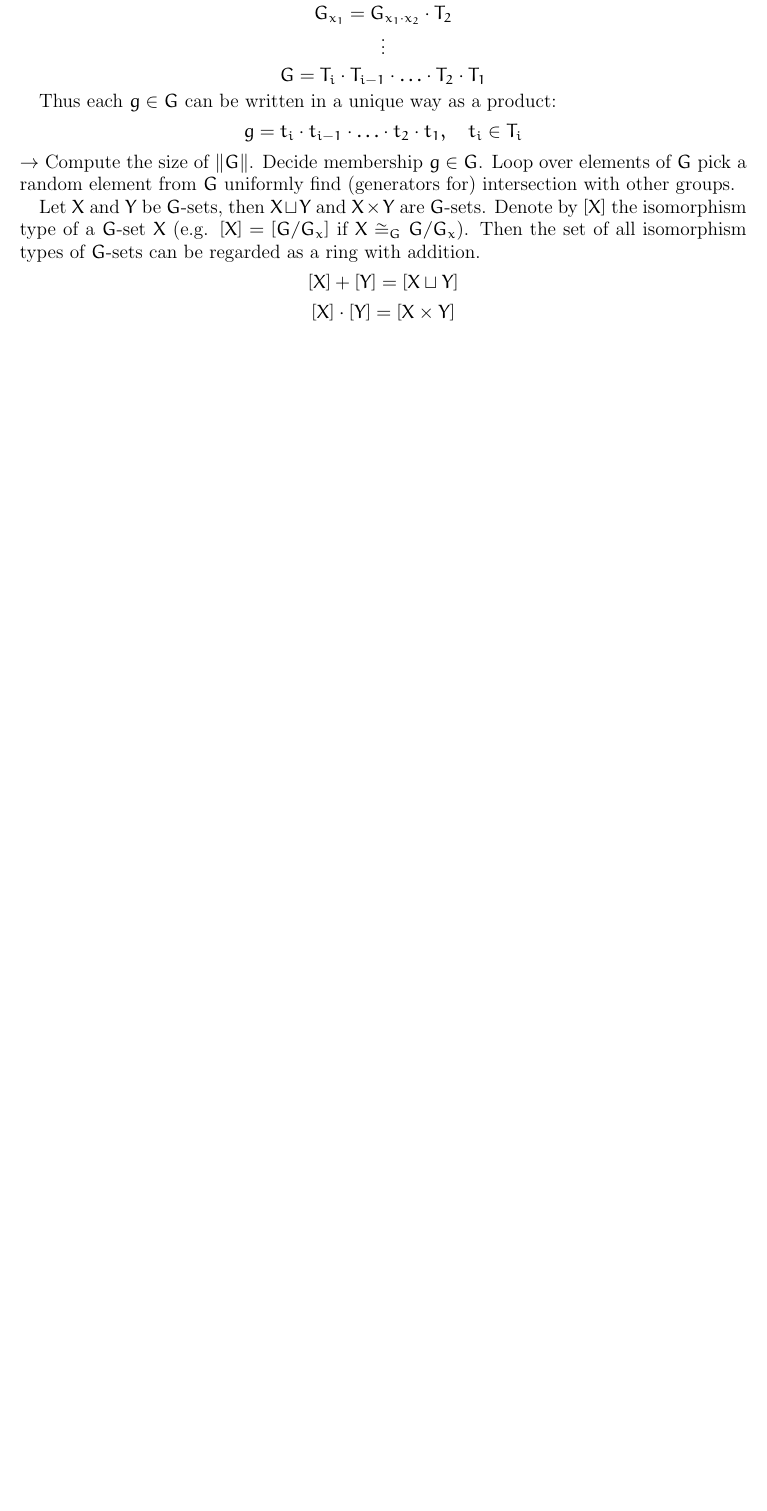
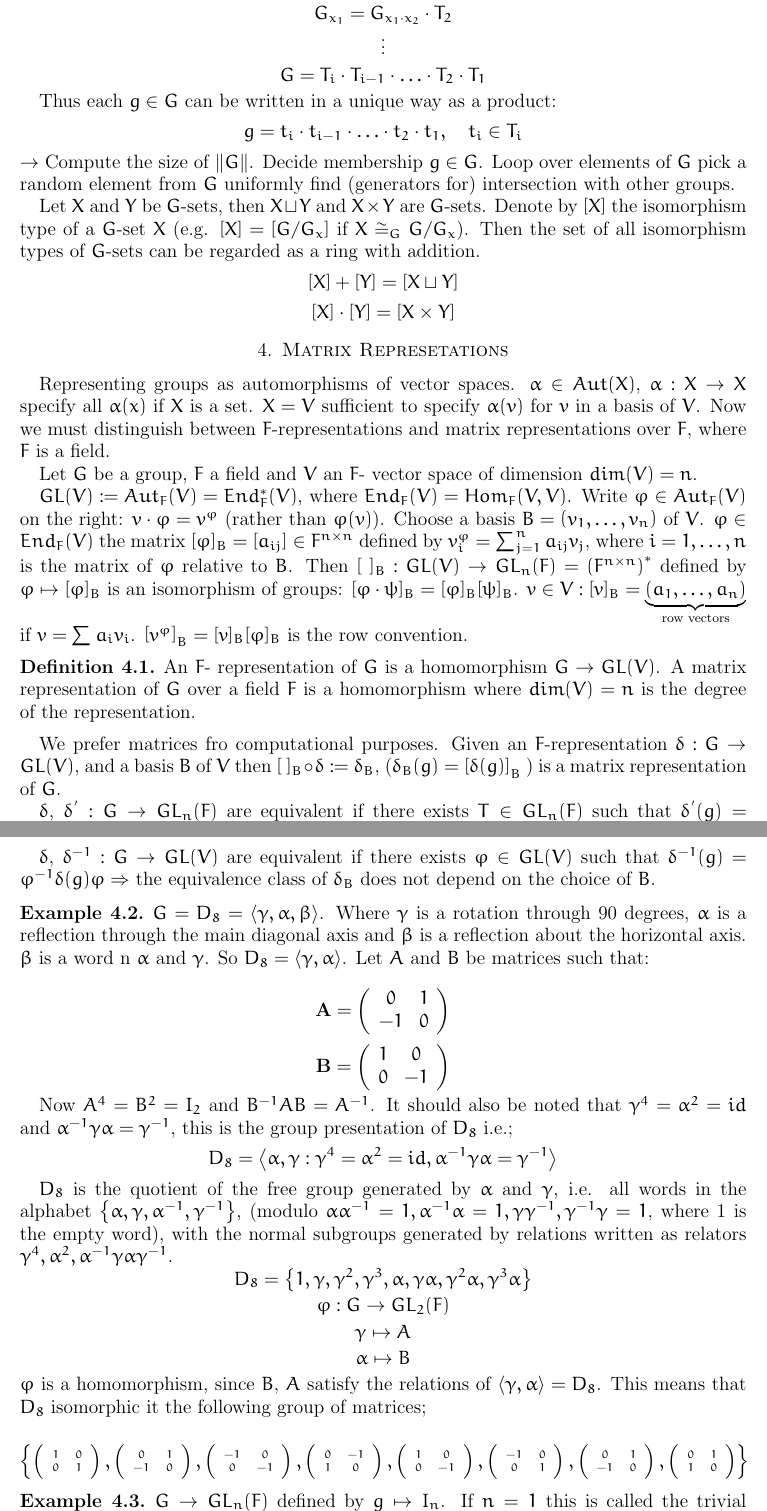
Before and after one commit to gpfeiffer/com-rep-th, a LaTeX paper (comrepth.tex): part of page 13 of 13 before the commit and two parts of pages 13 and 14 of 14 after it, the two joined at a grey line, cut so that both start at the same text, the shorter picture padded with empty space. Compiled offline with pdfLaTeX.

Commit message:
Notes from 26/10/11

```diff
--- a/comrepth.tex
+++ b/comrepth.tex
@@ -626,6 +626,103 @@ $$g = t_{i} \cdot t_{i - 1} \cdot \ldots \cdot t_{2} \cdot t_{1}, \quad t_{i} \i
  $\rightarrow$ Compute the size of $\| G \|$. Decide membership $g \in G$. Loop over elements of $G$ pick a random element from $G$ uniformly find (generators for) intersection with other groups.
 
 Let $X$ and $Y$ be $G$-sets, then $X \sqcup Y$ and $X \times Y$ are $G$-sets. Denote by $[X]$ the isomorphism type of a $G$-set $X$ (e.g. $[X] = [G/G_{x}]$ if $X \cong_{G} G/G_{x}$). Then the set of all isomorphism types of $G$-sets can be regarded as a ring with addition. $$[X] + [Y] = [X \sqcup Y]$$ $$[X] \cdot [Y] = [ X \times Y]$$
+
+\section{Matrix Represetations}
+
+Representing groups as automorphisms of vector spaces. $\alpha \in Aut(X)$, $\alpha: X \rightarrow X$ specify all $\alpha (x)$ if $X$ is a set. $X = V$ sufficient to specify $\alpha (v)$ for $v$ in a basis of $V$. Now we must distinguish between $F$-representations and matrix representations over $F$, where $F$ is a field.
+
+Let $G$ be a group, $F$ a field and $V$ an $F$- vector space of dimension $dim(V) = n$.
+
+$GL(V) := Aut_{F} (V) = End_{F}^{\ast} (V)$, where $End_{F} (V) = Hom_{F} (V, V)$. Write $\varphi \in Aut_{F} (V)$ on the right: $v \cdot \varphi = v^{\varphi}$ (rather than $\varphi (v)$). Choose a basis $B = \left( v_{1}, \ldots, v_{n} \right)$ of $V$. $\varphi \in End_{F} (V)$ the matrix $[ \varphi ]_{B} = [ a_{i j} ] \in F^{n \times n}$ defined by $v_{i}^{\varphi}  = \sum_{j = 1}^{n} {a_{ij}}{v_{j}}$, where $i = 1, \ldots, n$ is the matrix of $\varphi$ relative to $B$. Then $[ \  ]_{B} : GL(V) \rightarrow GL_{n} (F) = \left( F^{n \times n} \right)^{\ast}$ defined by $\varphi \mapsto [ \varphi ]_{B}$ is an isomorphism of groups: $[ \varphi \cdot \psi ]_{B} = [ \varphi ]_{B} [ \psi ]_{B}$. $v \in V: [ v ]_{B} = \underbrace{\left( a_{1}, \ldots, a_{n} \right)}_{\text{row vectors}}$ if $v = \sum{a_{i}}{v_{i}}$. $\left[ v^{\varphi} \right]_{B} = [v]_{B} [ \varphi ]_{B}$ is the row convention.
+
+\begin{definition}
+An $F$- representation of $G$ is a homomorphism $G \rightarrow GL(V)$. A matrix representation of $G$ over a field $F$ is a homomorphism where $dim(V) = n$ is the degree of the representation.
+\end{definition}
+
+We prefer matrices fro computational purposes. Given an $F$-representation $\delta: G \rightarrow GL(V)$, and a basis $B$ of $V$ then $[ \  ]_{B} \circ \delta := \delta_{B}$, ($ \delta_{B} (g) = \left[ \delta (g) \right]_{B}$ ) is a matrix representation of $G$.
+
+$\delta$, $\delta^{'}: G \rightarrow GL_{n} (F)$ are equivalent if there exists $T \in GL_{n} (F)$ such that $\delta^{'} (g) = T^{- 1} \delta (g) T$.
+
+$\delta$, $\delta^{- 1}: G \rightarrow GL(V)$ are equivalent if there exists $\varphi \in GL(V)$ such that $\delta^{- 1} (g) = \varphi^{- 1} \delta (g) \varphi \Rightarrow$ the equivalence class of $\delta_{B}$ does not depend on the choice of $B$.
+
+\begin{example}
+$G = D_{8} = \left\langle \gamma, \alpha, \beta \right\rangle$. Where $\gamma$ is a rotation through 90 degrees, $\alpha$ is a reflection through the main diagonal axis and $\beta$ is a reflection about the horizontal axis. $\beta$ is a word n $\alpha$ and $\gamma$. So $D_{8} = \left\langle \gamma, \alpha \right\rangle$. Let $A$ and $B$ be matrices such that:
+
+\begin{equation*}
+\mbox{\textbf{A}} = \left(
+\begin{array}{cc}
+     0 & 1 \\
+    - 1 & 0 \\
+\end{array}
+\right)
+\end{equation*}
+
+\begin{equation*}
+\mbox{\textbf{B}} = \left(
+\begin{array}{cc}
+     1 & 0 \\
+     0 & - 1 \\
+\end{array}
+\right)
+\end{equation*}
+
+Now $A^{4} = B^{2} = I_{2}$ and $B^{- 1} A B = A^{- 1}$. It should also be noted that $\gamma^{4} = \alpha^{2} = id$ and $\alpha^{-1} \gamma \alpha = \gamma^{- 1}$, this is the group presentation of $D_{8}$ i.e.; $$ D_{8} = \left\langle \alpha, \gamma : \gamma^{4} = \alpha^{2} = id, \alpha^{-1} \gamma \alpha = \gamma^{-1} \right\rangle$$
+
+$D_{8}$ is the quotient of the free group generated by $\alpha$ and $\gamma$, i.e. all words in the alphabet $\left\{ \alpha, \gamma, \alpha^{- 1}, \gamma^{- 1} \right\}$, (modulo $\alpha \alpha^{- 1} = 1, \alpha^{- 1} \alpha = 1, \gamma \gamma^{- 1}, \gamma^{- 1} \gamma = 1$, where 1 is the empty word), with the normal subgroups generated by relations written as relators $ \gamma^{4}, \alpha^{2}, \alpha^{- 1} \gamma \alpha \gamma^{- 1}$.
+$$D_{8} = \left\{ 1, \gamma, \gamma^{2}, \gamma^{3}, \alpha, \gamma \alpha, \gamma^{2} \alpha, \gamma^{3} \alpha \right\}$$
+$$\varphi : G \rightarrow GL_{2} (F)$$
+$$\gamma \mapsto A$$
+$$\alpha \mapsto B$$
+$\varphi$ is a homomorphism, since $B$, $A$ satisfy the relations of $\left\langle \gamma, \alpha \right\rangle = D_{8}$. This means that $D_{8}$ isomorphic it the following group of matrices;
+
+$$\Tiny{\left\{  \left(
+\begin{array}{cc}
+     1 & 0 \\
+     0 & 1 \\
+\end{array}
+\right),  \left(
+\begin{array}{cc}
+     0 & 1 \\
+    - 1 & 0 \\
+\end{array}
+\right), \left(
+\begin{array}{cc}
+     - 1 & 0 \\
+     0 & -1 \\
+\end{array}
+\right),  \left(
+\begin{array}{cc}
+     0 & - 1 \\
+    1 & 0 \\
+\end{array}
+\right), \left(
+\begin{array}{cc}
+     1 & 0 \\
+     0 & - 1 \\
+\end{array}
+\right), \left(
+\begin{array}{cc}
+     - 1 & 0 \\
+     0 & 1 \\
+\end{array}
+\right), \left(
+\begin{array}{cc}
+     0 & 1 \\
+    - 1 & 0 \\
+\end{array}
+\right),  \left(
+\begin{array}{cc}
+     0 & 1 \\
+    1 & 0 \\
+\end{array}
+\right)   \right\}} $$
+
+\end{example}
+
+\begin{example}
+$G \rightarrow GL_{n} (F)$ defined by $g \mapsto I_{n}$. If $n = 1$ this is called the trivial representation. In general $ker(\delta) = \left\{ g \in G : \delta (g) = I_{n} \right\}$. $\delta: G \rightarrow GL_{n} (F)$ is said to be faithful if $ker (\delta) = \left\{ 1 \right\}$.
+\end{example}
+
 \nocite{*}
 
 %%%%%%%%%%%%%%%%%%%%%%%%%%%%%%%%%%%%%%%%%%%%%%%%%%%%%%%%%%%%%%%%%%%%%%%%%%%%%
```
